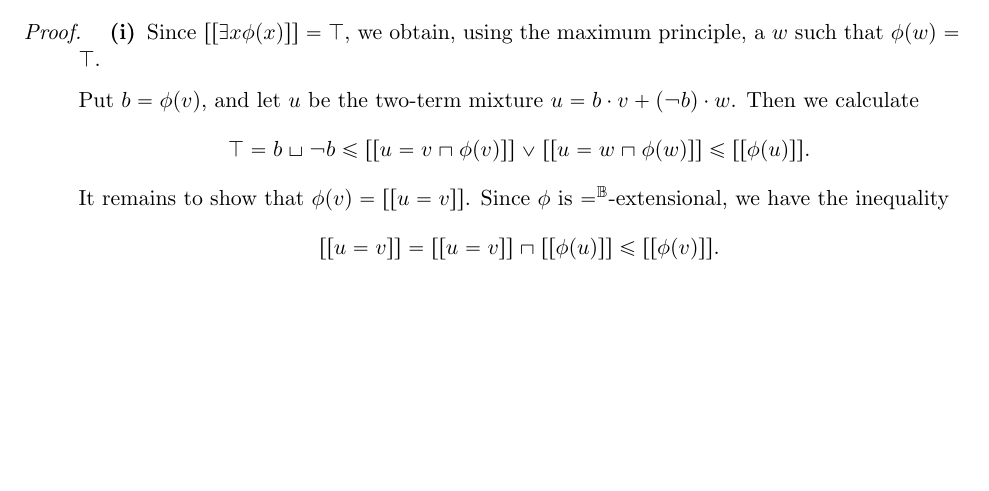
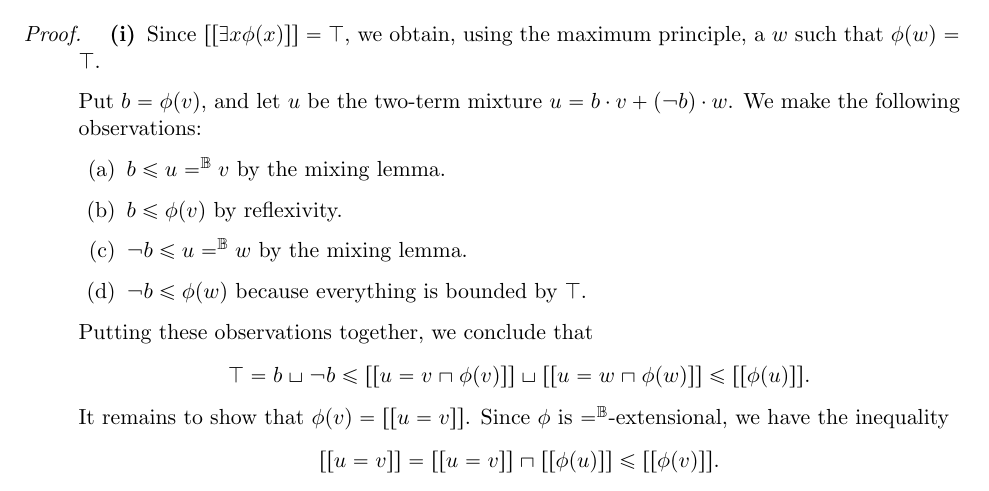
Before and after one commit to flypitch/flypitch-notes, a LaTeX paper (forcing-notes.tex): part of page 21 of 27 before the commit and part of page 21 of 28 after it, cut so that both start at the same text, the shorter picture padded with empty space. The pictures show the PDF file forcing-notes.pdf that the author committed with the source.

Commit message:
Elaborate proof of core_aux_lemma

```diff
--- a/forcing-notes.tex
+++ b/forcing-notes.tex
@@ -1122,9 +1122,18 @@ Since $B_{u_2}(i) \leq A_{u_2}(i) \in^\B u_2$, we are finished after applying $\
   \bfenumerate{
   \item Since $[[\exists x \phi(x)]] = \top$, we obtain, using the maximum principle, a $w$ such that $\phi(w) = \top$.
 
-    Put $b = \phi(v)$, and let $u$ be the two-term mixture $u = b \cdot v + (\neg b) \cdot w$. Then we calculate
+    Put $b = \phi(v)$, and let $u$ be the two-term mixture $u = b \cdot v + (\neg b) \cdot w$.
+    We make the following observations:
+    \begin{enumerate}
+    \item $b \leq u =^\B v$ by the mixing lemma.
+    \item $b \leq \phi(v)$ by reflexivity.
+    \item $\neg b \leq u =^\B w$ by the mixing lemma.
+    \item $\neg b \leq \phi(w)$ because everything is bounded by $\top$.
+    \end{enumerate}
+
+    Putting these observations together, we conclude that
     $$
-    \top = b \sqcup \neg b \leq [[u = v \sqcap \phi(v)]] \lor [[u = w \sqcap \phi(w)]] \leq [[\phi(u)]].
+    \top = b \sqcup \neg b \leq [[u = v \sqcap \phi(v)]] \sqcup [[u = w \sqcap \phi(w)]] \leq [[\phi(u)]].
     $$
     It remains to show that $\phi(v) = [[u = v]]$. Since $\phi$ is $=^\B$-extensional, we have the inequality
     $$
```
Also changed, not shown: forcing-notes.pdf.
